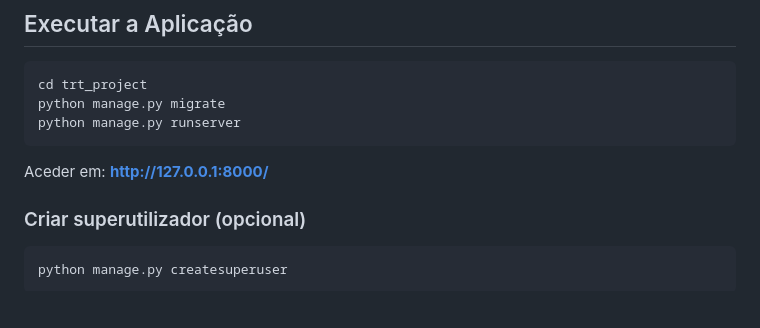
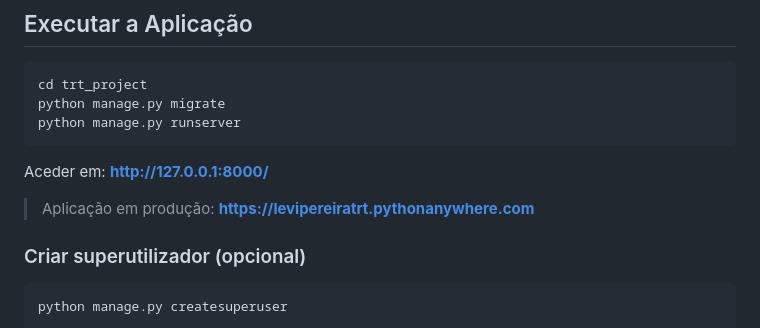
Before and after one commit to leviPereira5/TRT, a Markdown page: README.md, the part around the change. GitHub-like rendering; blank space fills up the shorter version.

Commit message:
add production URL to README
Co-Authored-By: Claude Sonnet 4.6 <noreply@anthropic.com>

````diff
--- a/README.md
+++ b/README.md
@@ -66,6 +66,8 @@ python manage.py runserver
 ```
 
 Aceder em: **http://127.0.0.1:8000/**
+
+> Aplicação em produção: **https://levipereiratrt.pythonanywhere.com**
 
 ### Criar superutilizador (opcional)
 
````
